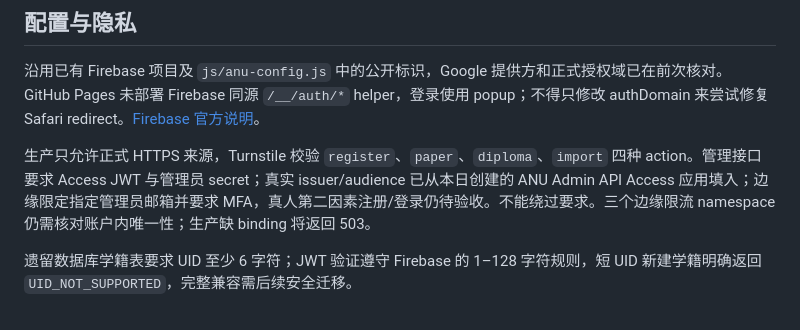
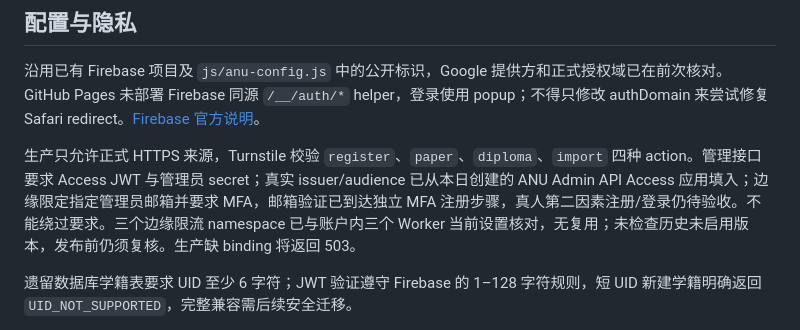
Before and after one commit to QuinnFreeze/Absolutely-Nothing-University, a Markdown page: README.md, the part around the change. Rendered like a GitHub page.

Commit message:
Record current namespace checks and pending MFA enrollment

```diff
--- a/README.md
+++ b/README.md
@@ -69,7 +69,7 @@ Worker 测试运行实际处理器、内存 SQLite 和 RSA 签名，外部 Fireb
 
 沿用已有 Firebase 项目及 `js/anu-config.js` 中的公开标识，Google 提供方和正式授权域已在前次核对。GitHub Pages 未部署 Firebase 同源 `/__/auth/*` helper，登录使用 popup；不得只修改 authDomain 来尝试修复 Safari redirect。[Firebase 官方说明](https://firebase.google.com/docs/auth/web/redirect-best-practices)。
 
-生产只允许正式 HTTPS 来源，Turnstile 校验 `register`、`paper`、`diploma`、`import` 四种 action。管理接口要求 Access JWT 与管理员 secret；真实 issuer/audience 已从本日创建的 ANU Admin API Access 应用填入；边缘限定指定管理员邮箱并要求 MFA，真人第二因素注册/登录仍待验收。不能绕过要求。三个边缘限流 namespace 仍需核对账户内唯一性；生产缺 binding 将返回 503。
+生产只允许正式 HTTPS 来源，Turnstile 校验 `register`、`paper`、`diploma`、`import` 四种 action。管理接口要求 Access JWT 与管理员 secret；真实 issuer/audience 已从本日创建的 ANU Admin API Access 应用填入；边缘限定指定管理员邮箱并要求 MFA，邮箱验证已到达独立 MFA 注册步骤，真人第二因素注册/登录仍待验收。不能绕过要求。三个边缘限流 namespace 已与账户内三个 Worker 当前设置核对，无复用；未检查历史未启用版本，发布前仍须复核。生产缺 binding 将返回 503。
 
 遗留数据库学籍表要求 UID 至少 6 字符；JWT 验证遵守 Firebase 的 1–128 字符规则，短 UID 新建学籍明确返回 `UID_NOT_SUPPORTED`，完整兼容需后续安全迁移。
 
```
Also changed, not shown: docs/PRODUCTION_ROLLOUT.md (+2 -2 lines), docs/SECURITY_AUDIT_REPORT.md (+4 -3 lines).
